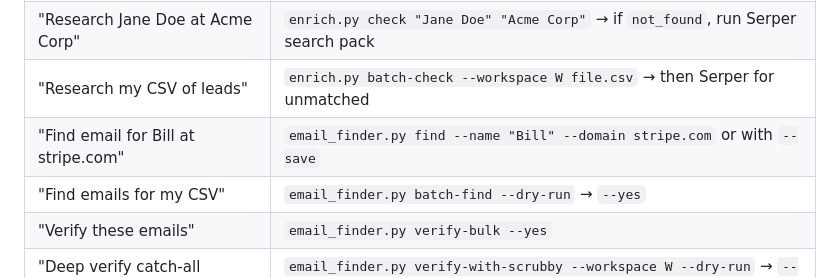
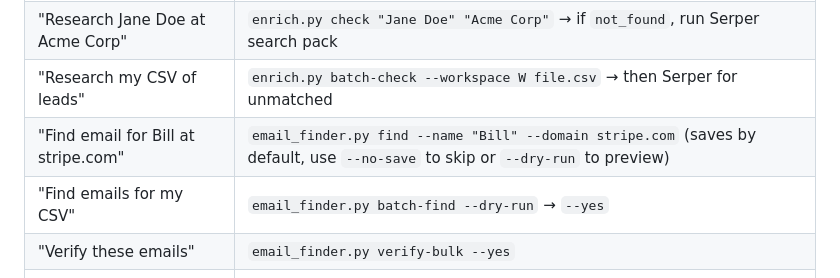
Before and after one commit to outreachmagic/outreachmagic, a Markdown page: skills/outreachmagic/SKILL.md, the part around the change. GitHub-like rendering.

Commit message:
Update SKILL.md to clarify email finder command behavior
- Modified the description for the "Find email for Bill at stripe.com" command to specify that results are saved by default, with options to skip saving or preview results using `--no-save` and `--dry-run` respectively. This enhances user understanding of command functionality.

```diff
--- a/skills/outreachmagic/SKILL.md
+++ b/skills/outreachmagic/SKILL.md
@@ -161,7 +161,7 @@ Setup portal: https://app.outreachmagic.io/onboarding. Account errors (`account_
 | "Import my Sales Nav CSV" | `import-profiles --file ... --workspace W --dry-run` first |
 | "Research Jane Doe at Acme Corp" | `enrich.py check "Jane Doe" "Acme Corp"` → if `not_found`, run Serper search pack |
 | "Research my CSV of leads" | `enrich.py batch-check --workspace W file.csv` → then Serper for unmatched |
-| "Find email for Bill at stripe.com" | `email_finder.py find --name "Bill" --domain stripe.com` or with `--save` |
+| "Find email for Bill at stripe.com" | `email_finder.py find --name "Bill" --domain stripe.com` (saves by default, use `--no-save` to skip or `--dry-run` to preview) |
 | "Find emails for my CSV" | `email_finder.py batch-find --dry-run` → `--yes` |
 | "Verify these emails" | `email_finder.py verify-bulk --yes` |
 | "Deep verify catch-all emails" | `email_finder.py verify-with-scrubby --workspace W --dry-run` → `--yes` |
```
